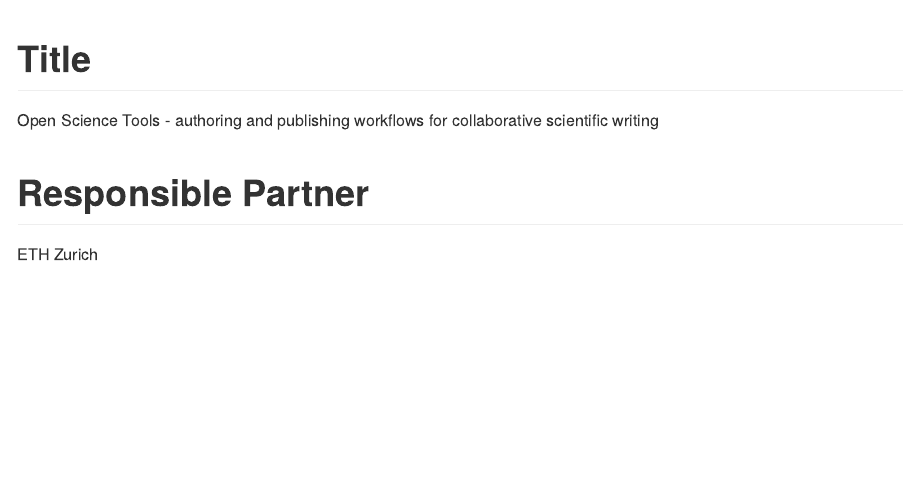
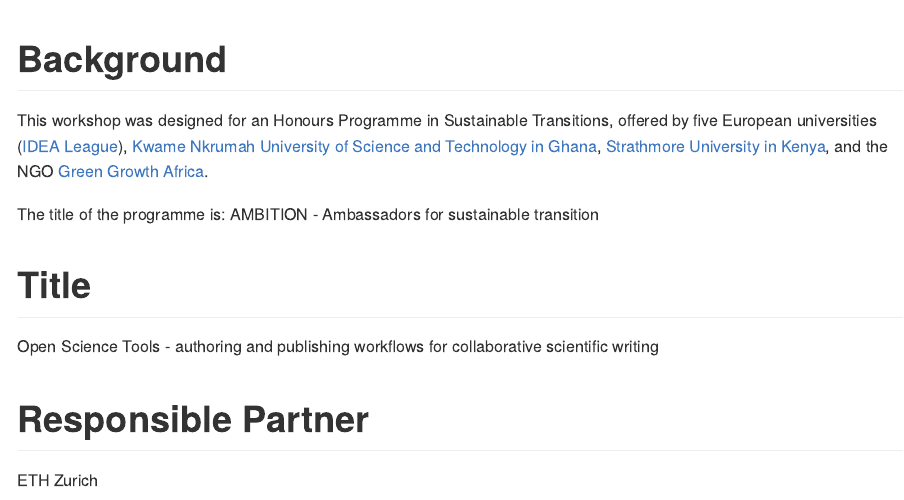
Before and after one commit to Global-Health-Engineering/eth-data-stewardship, a Quarto document (workshops/eth4d-phd-honours-programme-ost.qmd): the page in a window 1100 px wide, from its top. The pictures show the output file workshops/eth4d-phd-honours-programme-ost.md that the author committed with the source, drawn offline in the style of GitHub.

Commit message:
Add background

```diff
--- a/workshops/eth4d-phd-honours-programme-ost.qmd
+++ b/workshops/eth4d-phd-honours-programme-ost.qmd
@@ -6,6 +6,18 @@
   markdown:
     wrap: 72
 ---
+
+# Background
+
+This workshop was designed for an Honours Programme in Sustainable
+Transitions, offered by five European universities ([IDEA
+League](https://idealeague.org/)), [Kwame Nkrumah University of Science
+and Technology in Ghana](https://www.knust.edu.gh/about), [Strathmore
+University in Kenya](https://strathmore.edu/), and the NGO [Green Growth
+Africa](https://thegreengrowth.org/about-us/).
+
+The title of the programme is: AMBITION - Ambassadors for sustainable
+transition
 
 # Title
 
```
Also changed, not shown: workshops/eth4d-phd-honours-programme-ost.md.
